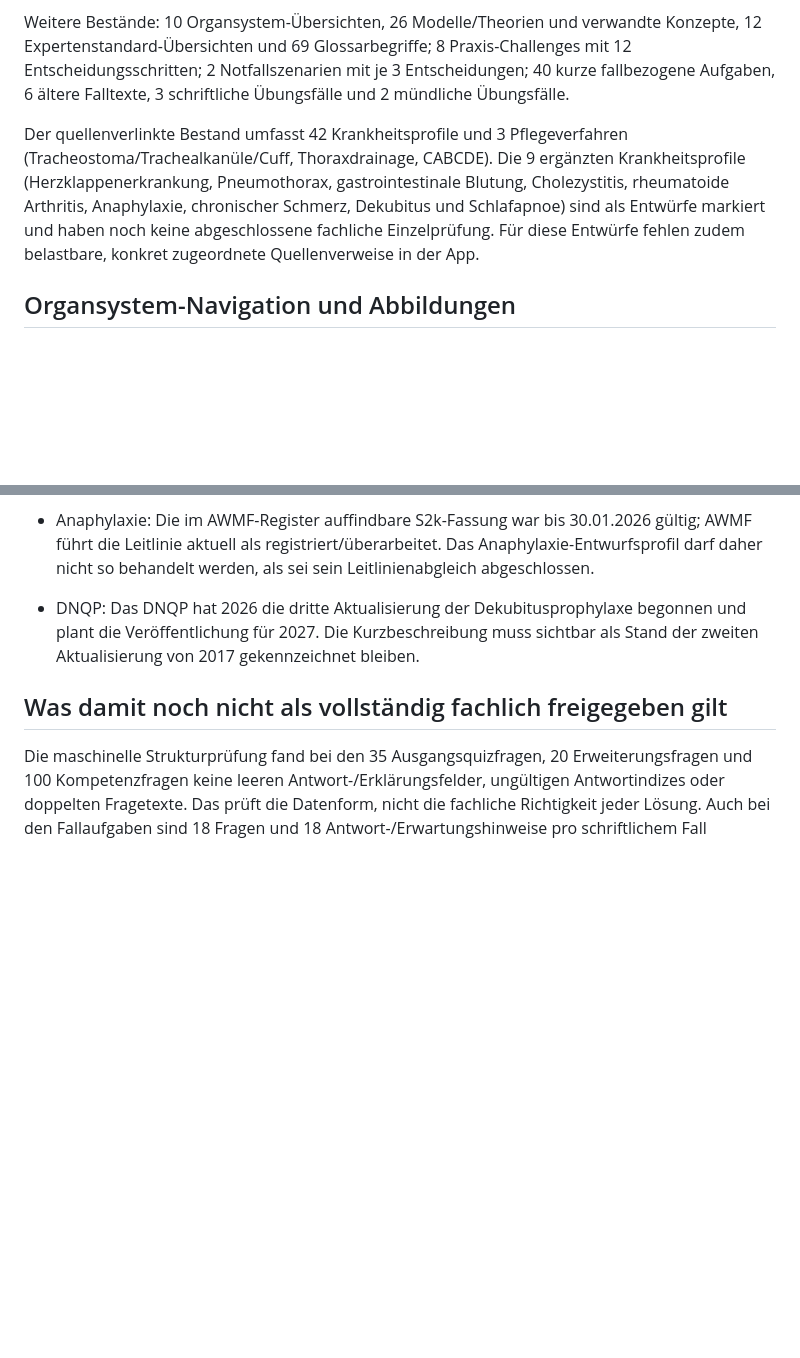
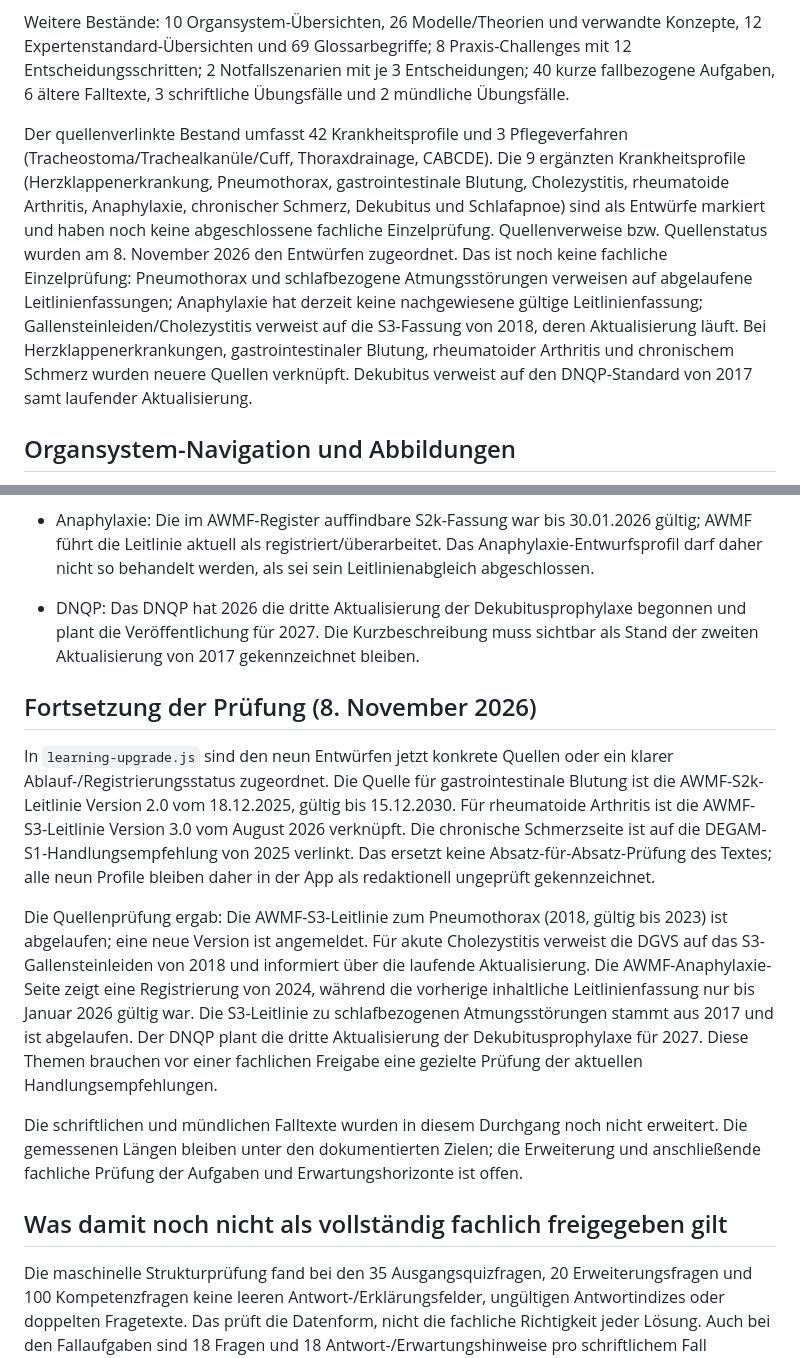
Before and after one commit to anastasiaruppel23-design/PflegeExamen, a Markdown page: REVIEW.md, 2 parts joined by grey strips. Rendered like a GitHub page; blank space fills up the shorter version.

Commit message:
Record follow-up review of nine disease draft sources

```diff
--- a/REVIEW.md
+++ b/REVIEW.md
@@ -16,7 +16,7 @@ Die Zählung wurde direkt aus den von der App geladenen Datenbeständen ermittel
 
 Weitere Bestände: 10 Organsystem-Übersichten, 26 Modelle/Theorien und verwandte Konzepte, 12 Expertenstandard-Übersichten und 69 Glossarbegriffe; 8 Praxis-Challenges mit 12 Entscheidungsschritten; 2 Notfallszenarien mit je 3 Entscheidungen; 40 kurze fallbezogene Aufgaben, 6 ältere Falltexte, 3 schriftliche Übungsfälle und 2 mündliche Übungsfälle.
 
-Der quellenverlinkte Bestand umfasst 42 Krankheitsprofile und 3 Pflegeverfahren (Tracheostoma/Trachealkanüle/Cuff, Thoraxdrainage, CABCDE). Die 9 ergänzten Krankheitsprofile (Herzklappenerkrankung, Pneumothorax, gastrointestinale Blutung, Cholezystitis, rheumatoide Arthritis, Anaphylaxie, chronischer Schmerz, Dekubitus und Schlafapnoe) sind als Entwürfe markiert und haben noch keine abgeschlossene fachliche Einzelprüfung. Für diese Entwürfe fehlen zudem belastbare, konkret zugeordnete Quellenverweise in der App.
+Der quellenverlinkte Bestand umfasst 42 Krankheitsprofile und 3 Pflegeverfahren (Tracheostoma/Trachealkanüle/Cuff, Thoraxdrainage, CABCDE). Die 9 ergänzten Krankheitsprofile (Herzklappenerkrankung, Pneumothorax, gastrointestinale Blutung, Cholezystitis, rheumatoide Arthritis, Anaphylaxie, chronischer Schmerz, Dekubitus und Schlafapnoe) sind als Entwürfe markiert und haben noch keine abgeschlossene fachliche Einzelprüfung. Quellenverweise bzw. Quellenstatus wurden am 8. November 2026 den Entwürfen zugeordnet. Das ist noch keine fachliche Einzelprüfung: Pneumothorax und schlafbezogene Atmungsstörungen verweisen auf abgelaufene Leitlinienfassungen; Anaphylaxie hat derzeit keine nachgewiesene gültige Leitlinienfassung; Gallensteinleiden/Cholezystitis verweist auf die S3-Fassung von 2018, deren Aktualisierung läuft. Bei Herzklappenerkrankungen, gastrointestinaler Blutung, rheumatoider Arthritis und chronischem Schmerz wurden neuere Quellen verknüpft. Dekubitus verweist auf den DNQP-Standard von 2017 samt laufender Aktualisierung.
 
 ## Organsystem-Navigation und Abbildungen
 
@@ -50,6 +50,14 @@ Die neuen Kurzprofile verlinken auf zum Thema passende Fachgesellschafts- oder G
 - Anaphylaxie: Die im AWMF-Register auffindbare S2k-Fassung war bis 30.01.2026 gültig; AWMF führt die Leitlinie aktuell als registriert/überarbeitet. Das Anaphylaxie-Entwurfsprofil darf daher nicht so behandelt werden, als sei sein Leitlinienabgleich abgeschlossen.
 - DNQP: Das DNQP hat 2026 die dritte Aktualisierung der Dekubitusprophylaxe begonnen und plant die Veröffentlichung für 2027. Die Kurzbeschreibung muss sichtbar als Stand der zweiten Aktualisierung von 2017 gekennzeichnet bleiben.
 
+## Fortsetzung der Prüfung (8. November 2026)
+
+In `learning-upgrade.js` sind den neun Entwürfen jetzt konkrete Quellen oder ein klarer Ablauf-/Registrierungsstatus zugeordnet. Die Quelle für gastrointestinale Blutung ist die AWMF-S2k-Leitlinie Version 2.0 vom 18.12.2025, gültig bis 15.12.2030. Für rheumatoide Arthritis ist die AWMF-S3-Leitlinie Version 3.0 vom August 2026 verknüpft. Die chronische Schmerzseite ist auf die DEGAM-S1-Handlungsempfehlung von 2025 verlinkt. Das ersetzt keine Absatz-für-Absatz-Prüfung des Textes; alle neun Profile bleiben daher in der App als redaktionell ungeprüft gekennzeichnet.
+
+Die Quellenprüfung ergab: Die AWMF-S3-Leitlinie zum Pneumothorax (2018, gültig bis 2023) ist abgelaufen; eine neue Version ist angemeldet. Für akute Cholezystitis verweist die DGVS auf das S3-Gallensteinleiden von 2018 und informiert über die laufende Aktualisierung. Die AWMF-Anaphylaxie-Seite zeigt eine Registrierung von 2024, während die vorherige inhaltliche Leitlinienfassung nur bis Januar 2026 gültig war. Die S3-Leitlinie zu schlafbezogenen Atmungsstörungen stammt aus 2017 und ist abgelaufen. Der DNQP plant die dritte Aktualisierung der Dekubitusprophylaxe für 2027. Diese Themen brauchen vor einer fachlichen Freigabe eine gezielte Prüfung der aktuellen Handlungsempfehlungen.
+
+Die schriftlichen und mündlichen Falltexte wurden in diesem Durchgang noch nicht erweitert. Die gemessenen Längen bleiben unter den dokumentierten Zielen; die Erweiterung und anschließende fachliche Prüfung der Aufgaben und Erwartungshorizonte ist offen.
+
 ## Was damit noch nicht als vollständig fachlich freigegeben gilt
 
 Die maschinelle Strukturprüfung fand bei den 35 Ausgangsquizfragen, 20 Erweiterungsfragen und 100 Kompetenzfragen keine leeren Antwort-/Erklärungsfelder, ungültigen Antwortindizes oder doppelten Fragetexte. Das prüft die Datenform, nicht die fachliche Richtigkeit jeder Lösung. Auch bei den Fallaufgaben sind 18 Fragen und 18 Antwort-/Erwartungshinweise pro schriftlichem Fall vorhanden.
```
